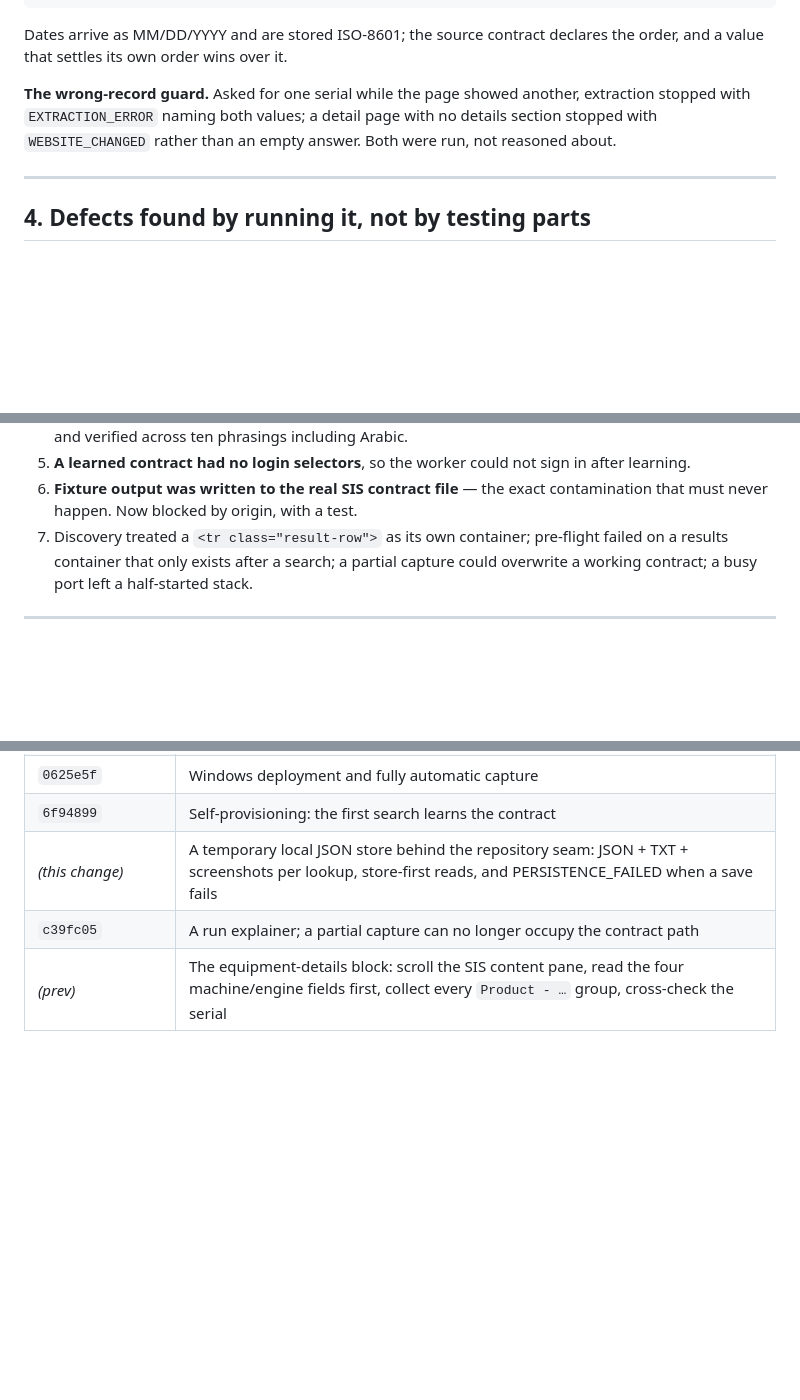
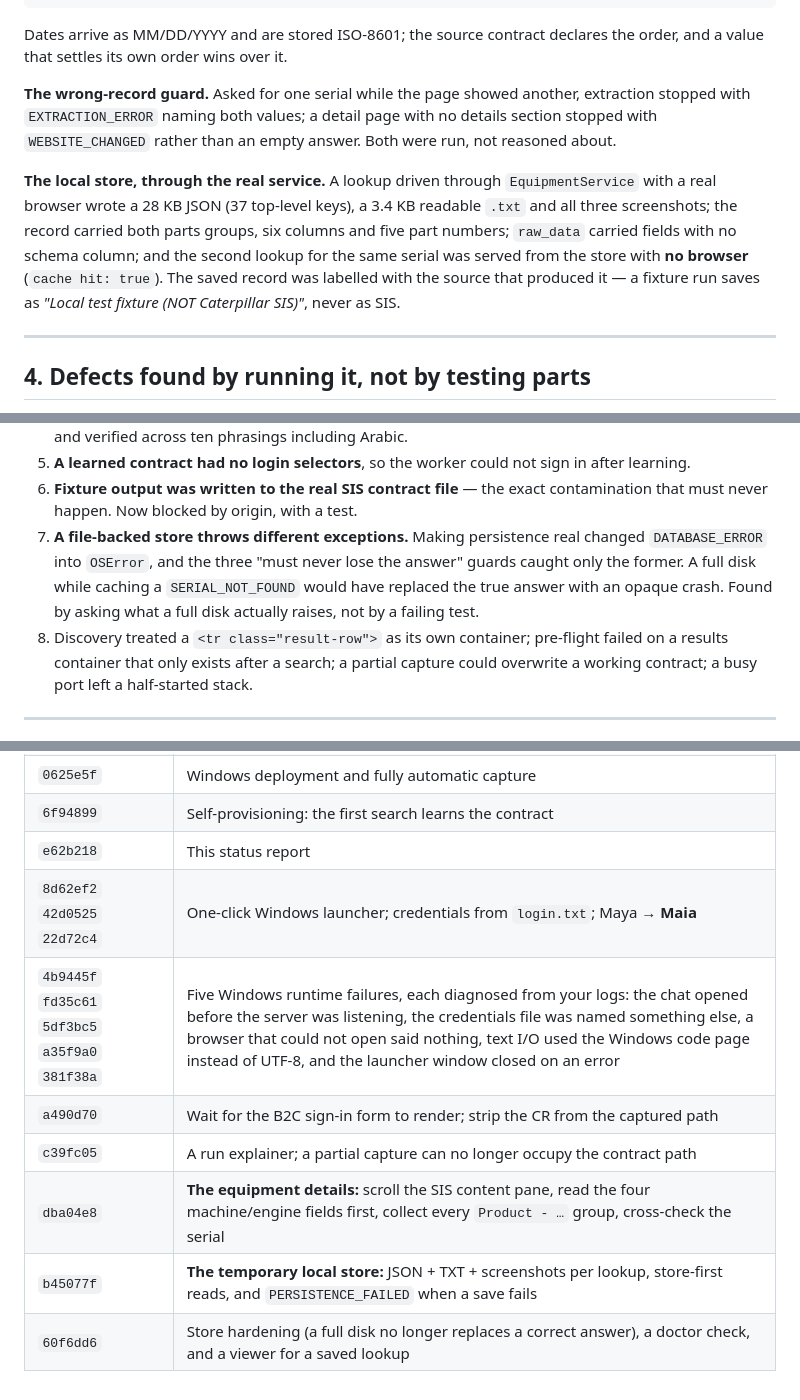
Before and after one commit to mustafaessam4030-lang/TEST, a Markdown page: maia/docs/00-status-report.md, 3 parts joined by grey strips. Rendered like a GitHub page; blank space fills up the shorter version.

```diff
--- a/maia/docs/00-status-report.md
+++ b/maia/docs/00-status-report.md
@@ -132,6 +160,15 @@ extraction stopped with `EXTRACTION_ERROR` naming both values; a detail page
 with no details section stopped with `WEBSITE_CHANGED` rather than an empty
 answer. Both were run, not reasoned about.
 
+**The local store, through the real service.** A lookup driven through
+`EquipmentService` with a real browser wrote a 28 KB JSON (37 top-level keys), a
+3.4 KB readable `.txt` and all three screenshots; the record carried both parts
+groups, six columns and five part numbers; `raw_data` carried fields with no
+schema column; and the second lookup for the same serial was served from the
+store with **no browser** (`cache hit: true`). The saved record was labelled with
+the source that produced it — a fixture run saves as *"Local test fixture (NOT
+Caterpillar SIS)"*, never as SIS.
+
 ---
 
 ## 4. Defects found by running it, not by testing parts
@@ -155,7 +192,12 @@ production; two would have failed silently.
    after learning.
 6. **Fixture output was written to the real SIS contract file** — the exact
    contamination that must never happen. Now blocked by origin, with a test.
-7. Discovery treated a `<tr class="result-row">` as its own container; pre-flight
+7. **A file-backed store throws different exceptions.** Making persistence real
+   changed `DATABASE_ERROR` into `OSError`, and the three "must never lose the
+   answer" guards caught only the former. A full disk while caching a
+   `SERIAL_NOT_FOUND` would have replaced the true answer with an opaque crash.
+   Found by asking what a full disk actually raises, not by a failing test.
+8. Discovery treated a `<tr class="result-row">` as its own container; pre-flight
    failed on a results container that only exists after a search; a partial
    capture could overwrite a working contract; a busy port left a half-started
    stack.
@@ -271,6 +347,11 @@ straight to the lookup.
 | `7f02d5b` | Credential reference, readiness doctor, onboarding |
 | `0625e5f` | Windows deployment and fully automatic capture |
 | `6f94899` | Self-provisioning: the first search learns the contract |
-| *(this change)* | A temporary local JSON store behind the repository seam: JSON + TXT + screenshots per lookup, store-first reads, and PERSISTENCE_FAILED when a save fails |
+| `e62b218` | This status report |
+| `8d62ef2` `42d0525` `22d72c4` | One-click Windows launcher; credentials from `login.txt`; Maya → **Maia** |
+| `4b9445f` `fd35c61` `5df3bc5` `a35f9a0` `381f38a` | Five Windows runtime failures, each diagnosed from your logs: the chat opened before the server was listening, the credentials file was named something else, a browser that could not open said nothing, text I/O used the Windows code page instead of UTF-8, and the launcher window closed on an error |
+| `a490d70` | Wait for the B2C sign-in form to render; strip the CR from the captured path |
 | `c39fc05` | A run explainer; a partial capture can no longer occupy the contract path |
-| *(prev)* | The equipment-details block: scroll the SIS content pane, read the four machine/engine fields first, collect every `Product - …` group, cross-check the serial |
+| `dba04e8` | **The equipment details:** scroll the SIS content pane, read the four machine/engine fields first, collect every `Product - …` group, cross-check the serial |
+| `b45077f` | **The temporary local store:** JSON + TXT + screenshots per lookup, store-first reads, and `PERSISTENCE_FAILED` when a save fails |
+| `60f6dd6` | Store hardening (a full disk no longer replaces a correct answer), a doctor check, and a viewer for a saved lookup |
```
Also changed, not shown: other parts of maia/docs/00-status-report.md (+66 -4 lines).
